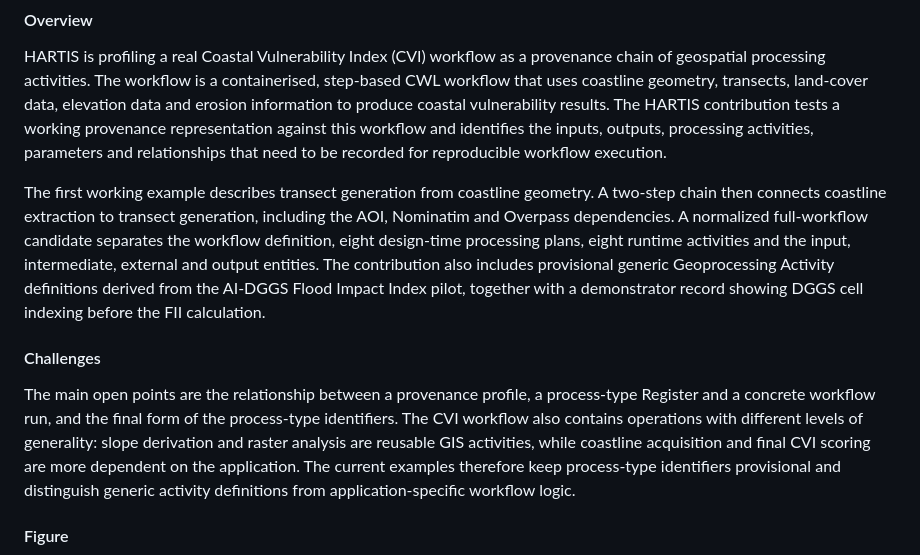
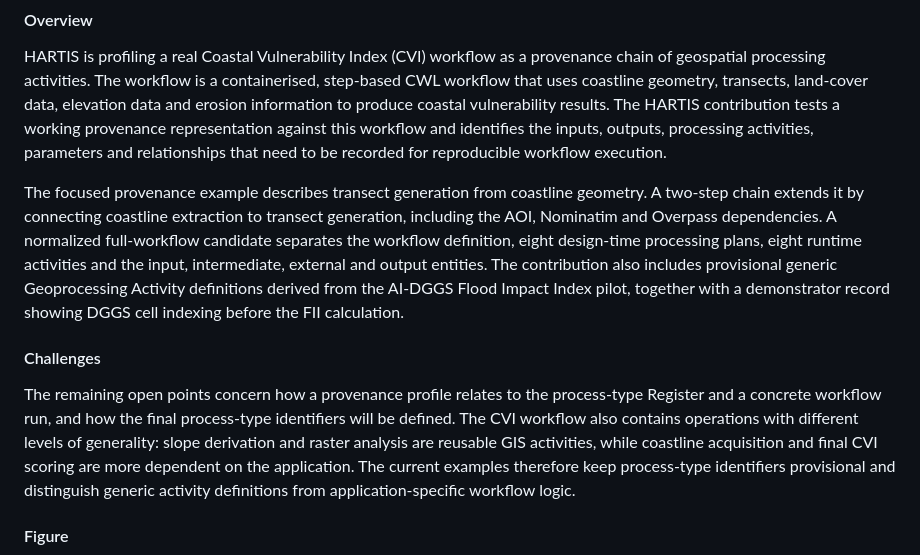
Before and after one commit to hartis-org/cvi-workflow, a Markdown page: ospd2026/report/d001-hartis-contribution.md, the part around the change. Rendered like a GitHub page.

Commit message:
Clarify D001 provenance scope and open points

```diff
--- a/ospd2026/report/d001-hartis-contribution.md
+++ b/ospd2026/report/d001-hartis-contribution.md
@@ -14,11 +14,11 @@ Organisation: HARTIS Integrated Nautical Services P.C.
 
 HARTIS is profiling a real Coastal Vulnerability Index (CVI) workflow as a provenance chain of geospatial processing activities. The workflow is a containerised, step-based CWL workflow that uses coastline geometry, transects, land-cover data, elevation data and erosion information to produce coastal vulnerability results. The HARTIS contribution tests a working provenance representation against this workflow and identifies the inputs, outputs, processing activities, parameters and relationships that need to be recorded for reproducible workflow execution.
 
-The first working example describes transect generation from coastline geometry. A two-step chain then connects coastline extraction to transect generation, including the AOI, Nominatim and Overpass dependencies. A normalized full-workflow candidate separates the workflow definition, eight design-time processing plans, eight runtime activities and the input, intermediate, external and output entities. The contribution also includes provisional generic Geoprocessing Activity definitions derived from the AI-DGGS Flood Impact Index pilot, together with a demonstrator record showing DGGS cell indexing before the FII calculation.
+The focused provenance example describes transect generation from coastline geometry. A two-step chain extends it by connecting coastline extraction to transect generation, including the AOI, Nominatim and Overpass dependencies. A normalized full-workflow candidate separates the workflow definition, eight design-time processing plans, eight runtime activities and the input, intermediate, external and output entities. The contribution also includes provisional generic Geoprocessing Activity definitions derived from the AI-DGGS Flood Impact Index pilot, together with a demonstrator record showing DGGS cell indexing before the FII calculation.
 
 #### Challenges
 
-The main open points are the relationship between a provenance profile, a process-type Register and a concrete workflow run, and the final form of the process-type identifiers. The CVI workflow also contains operations with different levels of generality: slope derivation and raster analysis are reusable GIS activities, while coastline acquisition and final CVI scoring are more dependent on the application. The current examples therefore keep process-type identifiers provisional and distinguish generic activity definitions from application-specific workflow logic.
+The remaining open points concern how a provenance profile relates to the process-type Register and a concrete workflow run, and how the final process-type identifiers will be defined. The CVI workflow also contains operations with different levels of generality: slope derivation and raster analysis are reusable GIS activities, while coastline acquisition and final CVI scoring are more dependent on the application. The current examples therefore keep process-type identifiers provisional and distinguish generic activity definitions from application-specific workflow logic.
 
 #### Figure
 
```
